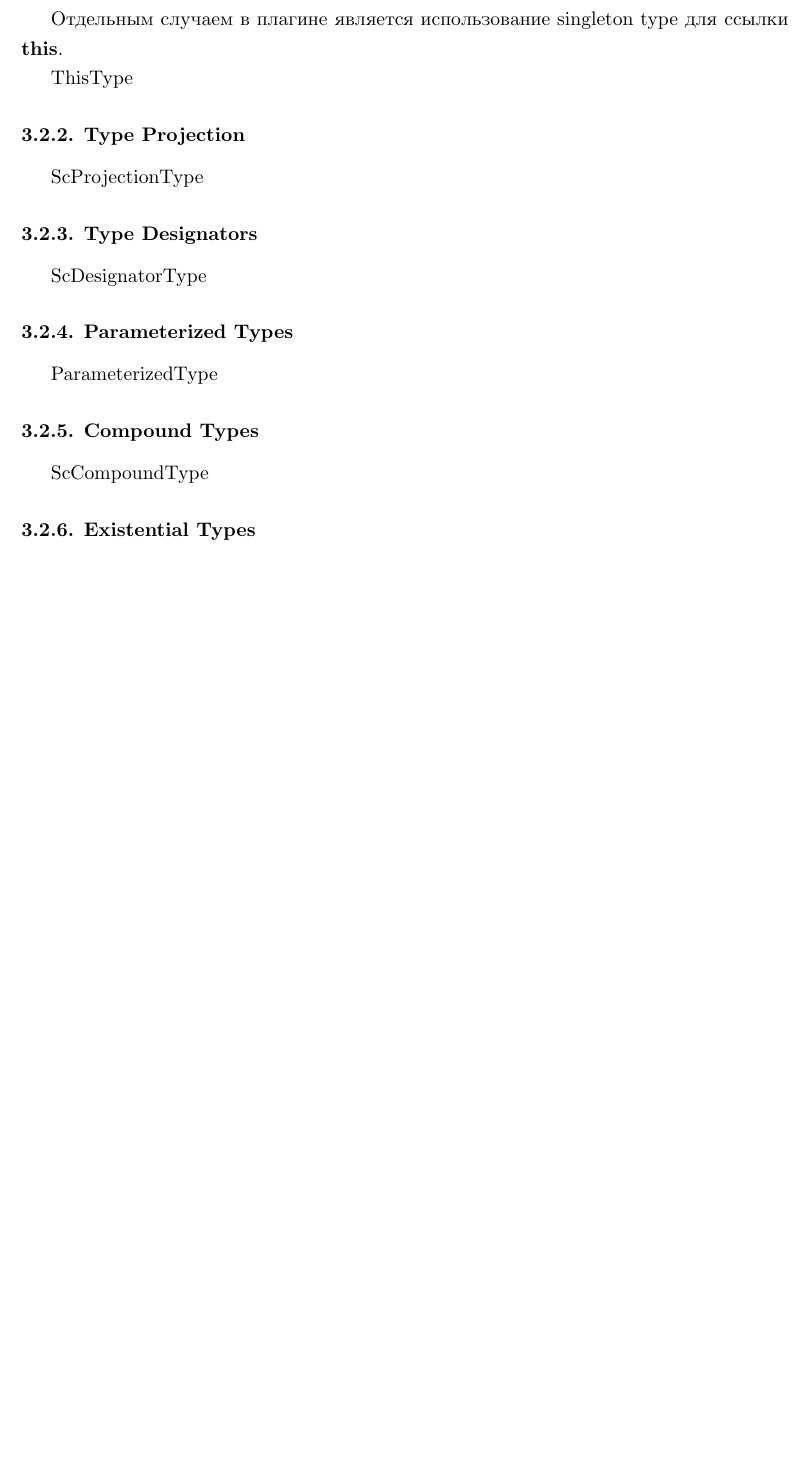
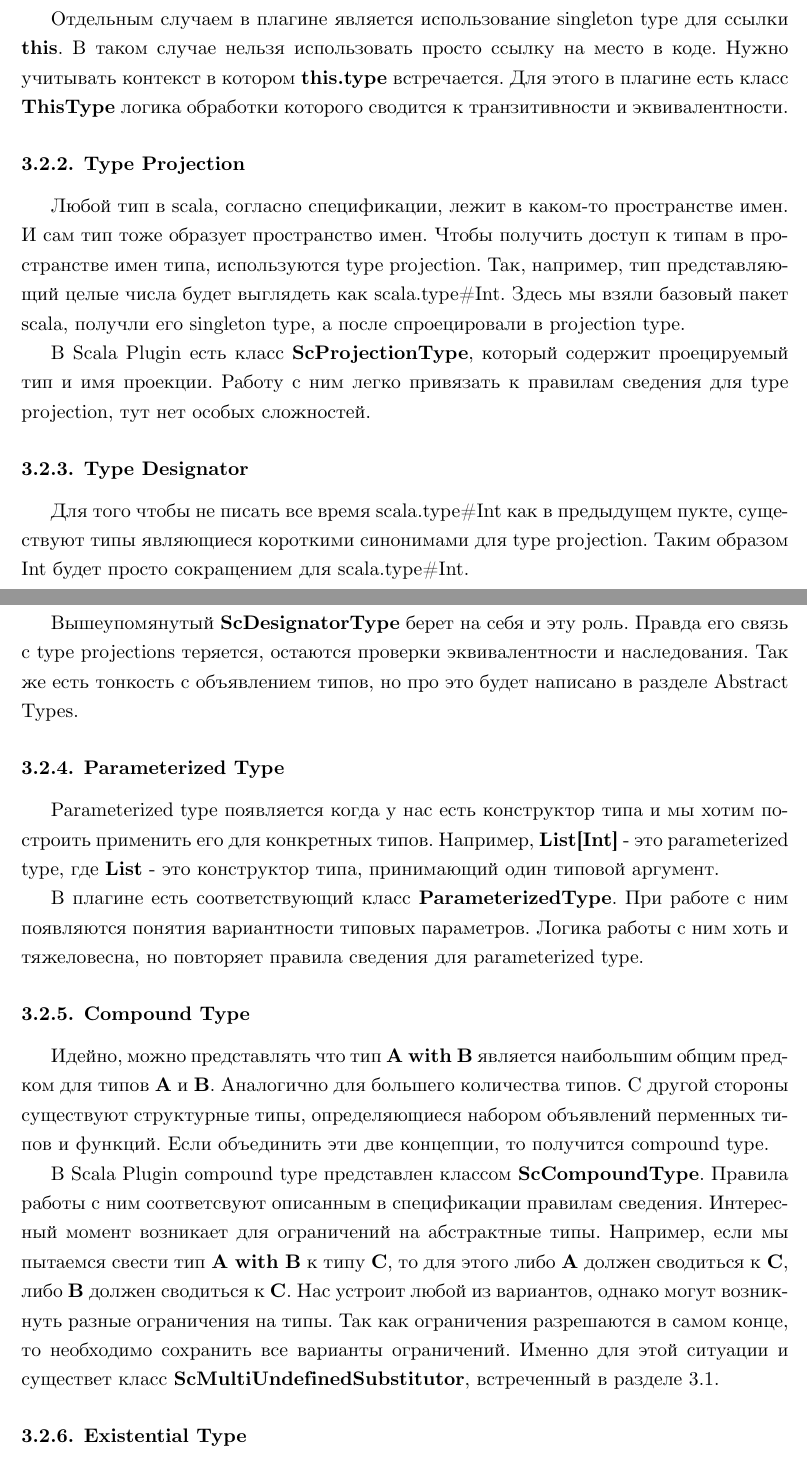
Before and after one commit to nizshee/diploma-2017, a LaTeX thesis (text/document.tex, which reads text/tex/implementation.tex): part of page 23 of 26 before the commit and two parts of pages 23 and 24 of 27 after it, the two joined at a grey line, cut so that both start at the same text, the shorter picture padded with empty space. Compiled offline with XeLaTeX.

Commit message:
more types

```diff
--- a/text/tex/implementation.tex
+++ b/text/tex/implementation.tex
@@ -315,20 +317,70 @@ Singleton type используется для того чтобы солать
 
 Отдельным случаем в плагине является использование singleton type для ссылки
 \textbf{this}.
-
-ThisType
+В таком случае нельзя использовать просто ссылку на место в коде.
+Нужно учитывать контекст в котором \textbf{this.type} встречается.
+Для этого в плагине есть класс \textbf{ThisType} логика обработки которого
+сводится к транзитивности и эквивалентности.
 
 
 \subsubsection{Type Projection}
-ScProjectionType
 
-\subsubsection{Type Designators}
-ScDesignatorType
+Любой тип в scala, согласно спецификации, лежит в каком-то пространстве имен.
+И сам тип тоже образует пространство имен.
+Чтобы получить доступ к типам в пространстве имен типа, используются
+type projection.
+Так, например, тип представляющий целые числа будет выглядеть как
+scala.type\#Int.
+Здесь мы взяли базовый пакет scala, получли его singleton type, а после
+спроецировали в projection type.
 
-\subsubsection{Parameterized Types}
-ParameterizedType
+В Scala Plugin есть класс \textbf{ScProjectionType}, который содержит
+проецируемый тип и имя проекции.
+Работу с ним легко привязать к правилам сведения для type projection,
+тут нет особых сложностей.
 
-\subsubsection{Compound Types}
-ScCompoundType
+\subsubsection{Type Designator}
+Для того чтобы не писать все время scala.type\#Int как в предыдущем пукте,
+существуют типы являющиеся короткими синонимами для type projection.
+Таким образом Int будет просто сокращением для scala.type\#Int.
 
-\subsubsection{Existential Types}
+Вышеупомянутый \textbf{ScDesignatorType} берет на себя и эту роль.
+Правда его связь с type projections теряется, остаются проверки эквивалентности
+и наследования.
+Так же есть тонкость с объявлением типов, но про это будет написано в разделе
+Abstract Types.
+
+\subsubsection{Parameterized Type}
+Parameterized type появляется когда у нас есть конструктор типа и мы хотим
+построить применить его для конкретных типов.
+Например, \textbf{List[Int]} - это parameterized type,
+где \textbf{List} - это конструктор типа, принимающий один типовой
+аргумент.
+
+В плагине есть соответствующий класс \textbf{ParameterizedType}.
+При работе с ним появляются понятия вариантности типовых параметров.
+Логика работы с ним хоть и тяжеловесна, но повторяет правила сведения для
+parameterized type.
+
+\subsubsection{Compound Type}
+Идейно, можно представлять что тип \textbf{A with B} является наибольшим
+общим предком для типов \textbf{A} и \textbf{B}.
+Аналогично для большего количества типов.
+С другой стороны существуют структурные типы, определяющиеся набором объявлений
+перменных типов и функций.
+Если объединить эти две концепции, то получится compound type.
+
+В Scala Plugin compound type представлен классом \textbf{ScCompoundType}.
+Правила работы с ним соответсвуют описанным в спецификации правилам сведения.
+Интересный момент возникает для ограничений на абстрактные типы.
+Например, если мы пытаемся свести тип \textbf{A with B} к типу \textbf{C},
+то для этого либо \textbf{A} должен сводиться к \textbf{C}, либо \textbf{B}
+должен сводиться к \textbf{C}.
+Нас устроит любой из вариантов, однако могут возникнуть разные ограничения на
+типы.
+Так как ограничения разрешаются в самом конце, то необходимо сохранить все
+варианты ограничений.
+Именно для этой ситуации и существет класс \textbf{ScMultiUndefinedSubstitutor},
+встреченный в разделе~\ref{sec:arch}.
+
+\subsubsection{Existential Type}
```
Also changed, not shown: text/document.pdf, text/tex/implementation.tex (9 more changed lines).
